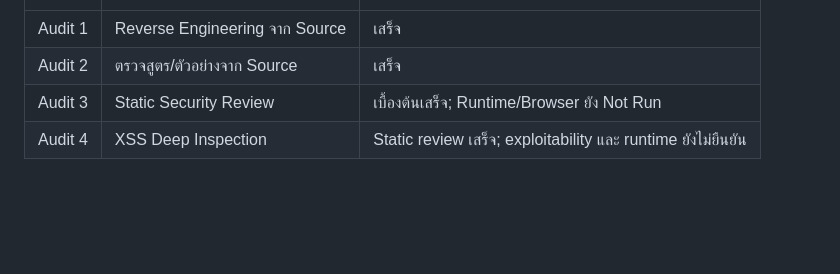
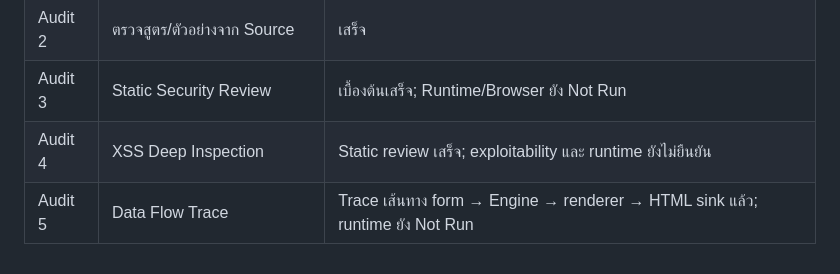
Before and after one commit to rattasart153-ops/rabbitastro, a Markdown page: docs/03_DEVELOPMENT_STATUS.md, the part around the change. Drawn GitHub-style; blank space fills up the shorter version.

Commit message:
docs: update status after data flow trace

```diff
--- a/docs/03_DEVELOPMENT_STATUS.md
+++ b/docs/03_DEVELOPMENT_STATUS.md
@@ -71,3 +71,4 @@ Branch ทำงาน: `rabbitastro-sandbox`
 | Audit 2 | ตรวจสูตร/ตัวอย่างจาก Source | เสร็จ |
 | Audit 3 | Static Security Review | เบื้องต้นเสร็จ; Runtime/Browser ยัง Not Run |
 | Audit 4 | XSS Deep Inspection | Static review เสร็จ; exploitability และ runtime ยังไม่ยืนยัน |
+| Audit 5 | Data Flow Trace | Trace เส้นทาง form → Engine → renderer → HTML sink แล้ว; runtime ยัง Not Run |
```
